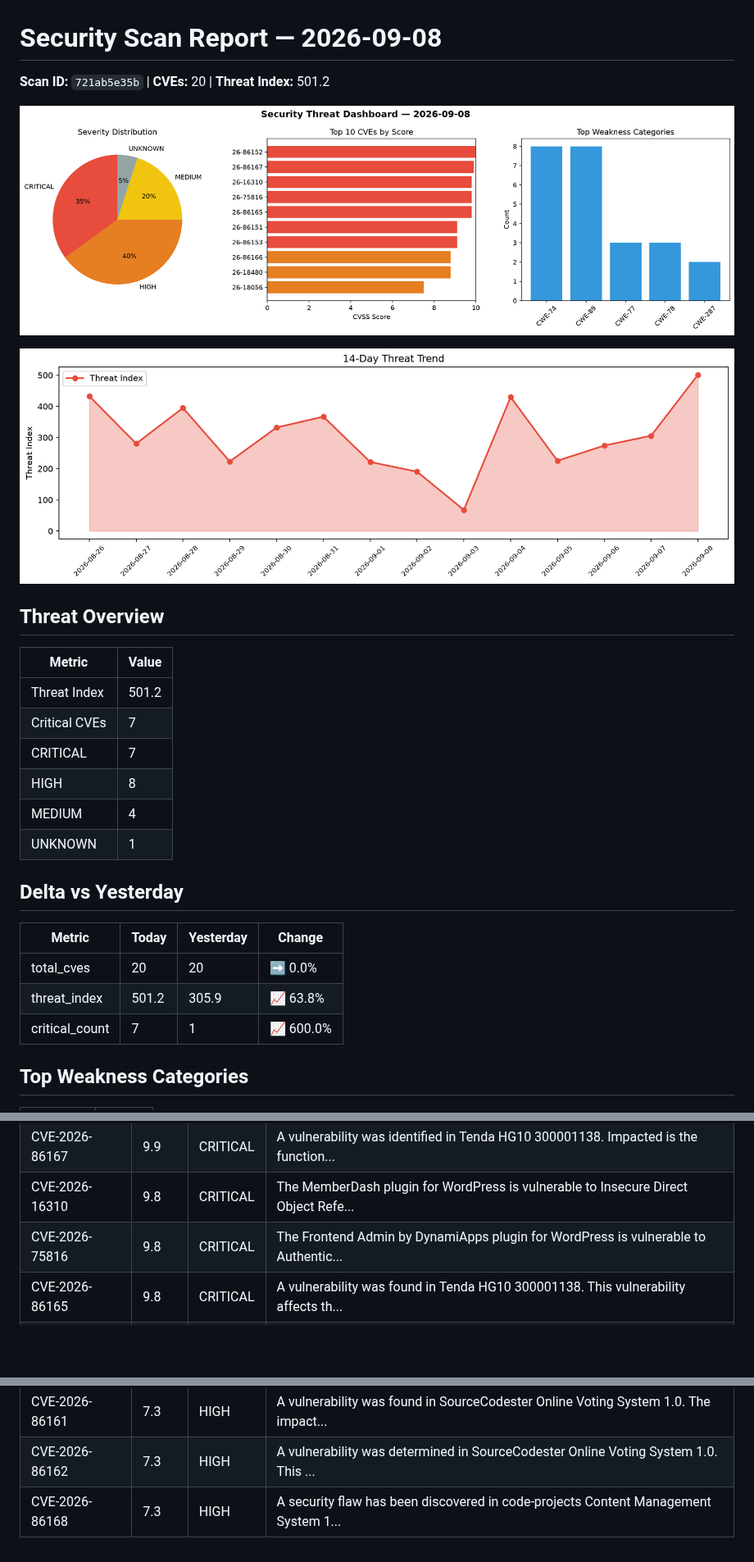
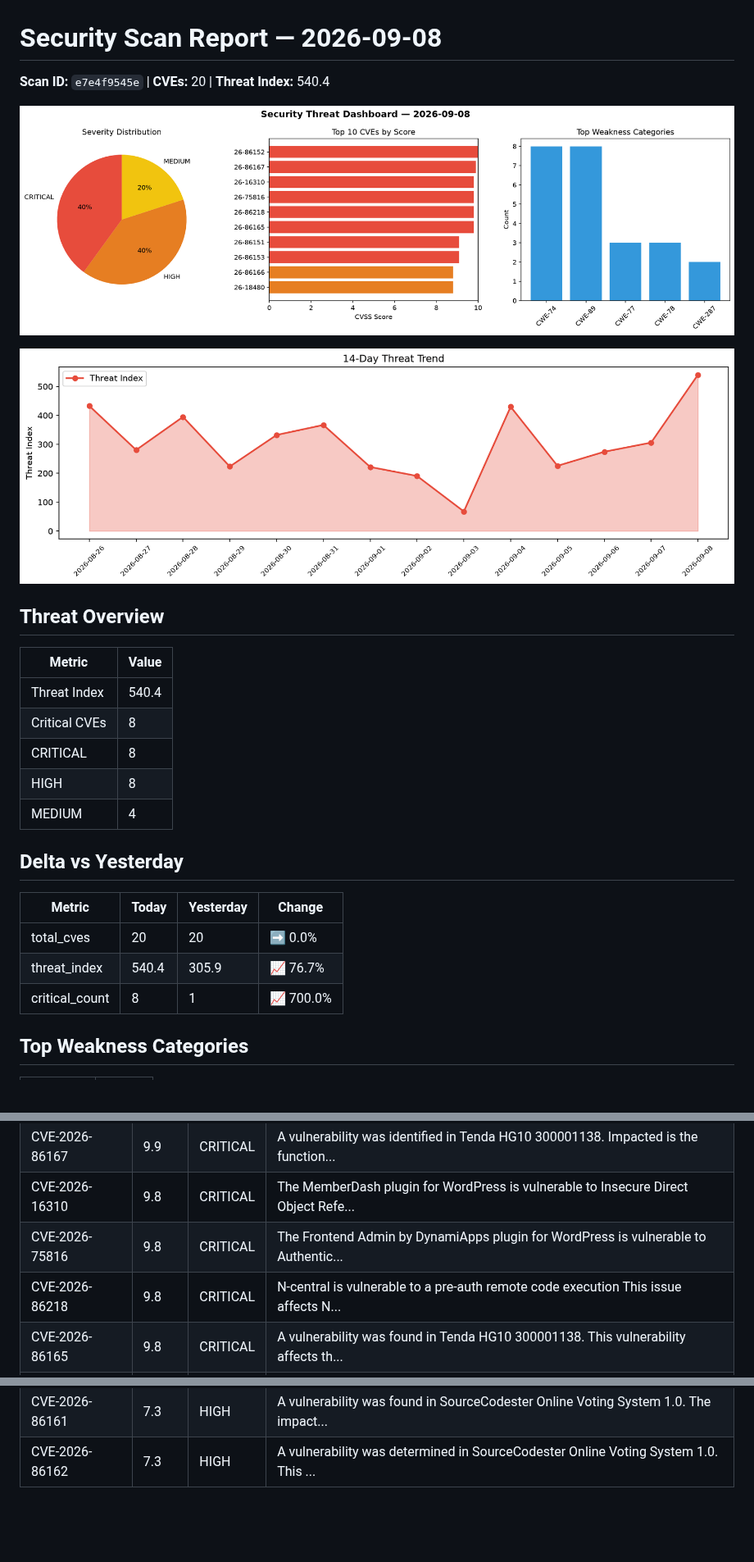
Before and after one commit to Atharv279/daily-experiments, a Markdown page: logs/2026-09-08.md, 3 parts joined by grey strips. Shown at 82% size. Drawn GitHub-style; pictures changed too: logs/2026-09-08_dashboard.png, logs/2026-09-08_trend.png; blank space fills up the shorter version.

Commit message:
daily-experiments: security scan 2026-09-08T22:48

```diff
--- a/logs/2026-09-08.md
+++ b/logs/2026-09-08.md
@@ -1,6 +1,6 @@
 # Security Scan Report — 2026-09-08
 
-**Scan ID:** `721ab5e35b` | **CVEs:** 20 | **Threat Index:** 501.2
+**Scan ID:** `e7e4f9545e` | **CVEs:** 20 | **Threat Index:** 540.4
 
 ![Dashboard](2026-09-08_dashboard.png)
 
@@ -10,20 +10,19 @@
 
 | Metric | Value |
 |--------|-------|
-| Threat Index | 501.2 |
-| Critical CVEs | 7 |
-| CRITICAL | 7 |
+| Threat Index | 540.4 |
+| Critical CVEs | 8 |
+| CRITICAL | 8 |
 | HIGH | 8 |
 | MEDIUM | 4 |
-| UNKNOWN | 1 |
 
 ## Delta vs Yesterday
 
 | Metric | Today | Yesterday | Change |
 |--------|-------|-----------|--------|
 | total_cves | 20 | 20 | ➡️ 0.0% |
-| threat_index | 501.2 | 305.9 | 📈 63.8% |
-| critical_count | 7 | 1 | 📈 600.0% |
+| threat_index | 540.4 | 305.9 | 📈 76.7% |
+| critical_count | 8 | 1 | 📈 700.0% |
 
 ## Top Weakness Categories
 
@@ -43,6 +42,7 @@
 | CVE-2026-86167 | 9.9 | CRITICAL | A vulnerability was identified in Tenda HG10 300001138. Impacted is the function... |
 | CVE-2026-16310 | 9.8 | CRITICAL | The MemberDash plugin for WordPress is vulnerable to Insecure Direct Object Refe... |
 | CVE-2026-75816 | 9.8 | CRITICAL | The Frontend Admin by DynamiApps plugin for WordPress is vulnerable to Authentic... |
+| CVE-2026-86218 | 9.8 | CRITICAL | N-central is vulnerable to a pre-auth remote code execution This issue affects N... |
 | CVE-2026-86165 | 9.8 | CRITICAL | A vulnerability was found in Tenda HG10 300001138. This vulnerability affects th... |
 | CVE-2026-86151 | 9.1 | CRITICAL | A vulnerability was detected in Tenda CP3 27.5.57.101. The affected element is t... |
 | CVE-2026-86153 | 9.1 | CRITICAL | A vulnerability has been found in Tenda CP3 27.5.57.101. This affects the functi... |
@@ -53,4 +53,3 @@
 | CVE-2026-86160 | 7.3 | HIGH | A vulnerability has been found in SourceCodester Online Voting System 1.0. The a... |
 | CVE-2026-86161 | 7.3 | HIGH | A vulnerability was found in SourceCodester Online Voting System 1.0. The impact... |
 | CVE-2026-86162 | 7.3 | HIGH | A vulnerability was determined in SourceCodester Online Voting System 1.0. This ... |
-| CVE-2026-86168 | 7.3 | HIGH | A security flaw has been discovered in code-projects Content Management System 1... |
```
Also changed, not shown: 1 other file.
